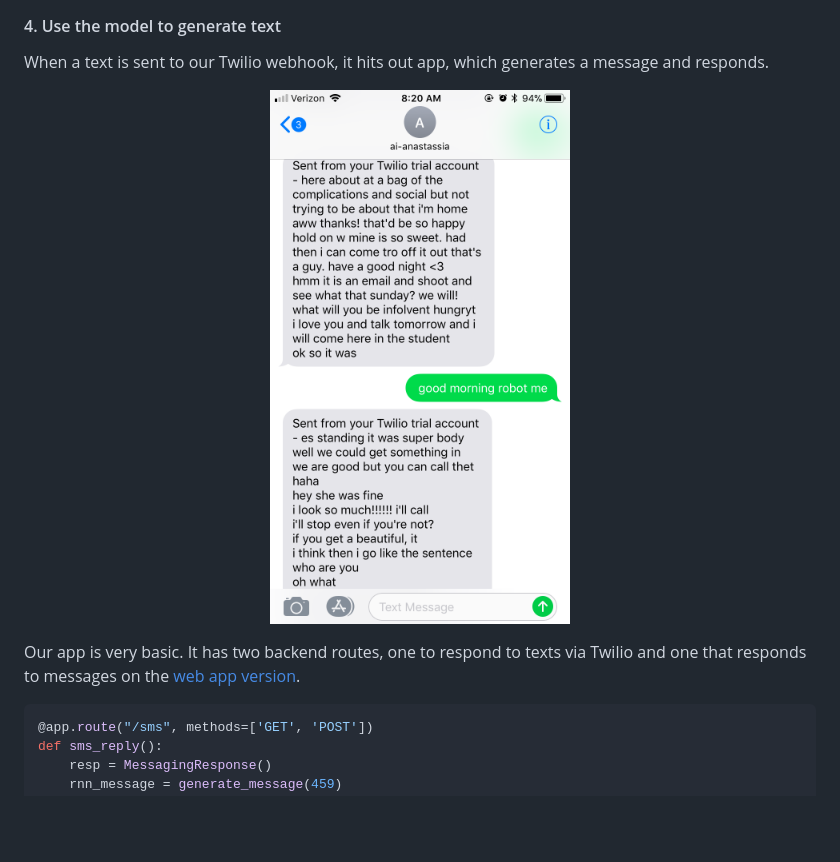
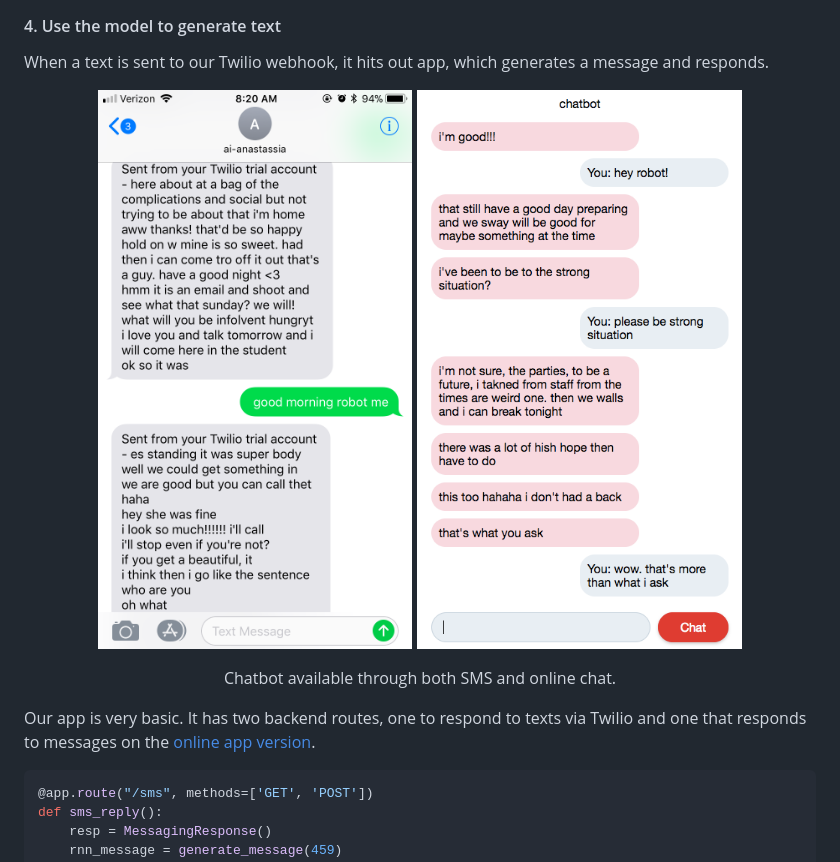
Before and after one commit to anastassia-b/imessage-chatbot, a Markdown page: README.md, the part around the change. GitHub-like rendering; pictures changed too: docs/webapp_ai.png (added); blank space fills up the shorter version.

Commit message:
Add webapp result

````diff
--- a/README.md
+++ b/README.md
@@ -48,10 +48,12 @@ Now draw the rest of the owl
 When a text is sent to our Twilio webhook, it hits out app, which generates a message and responds.
 
 <p align="center">
-<img src="/docs/message_ai.png" width="300"/>
+<img src="/docs/message_ai.png" height="600"/>
+<img src="/docs/webapp_ai.png" height="600"/>
 </p>
+<p align="center">Chatbot available through both SMS and online chat.</p>
 
-Our app is very basic. It has two backend routes, one to respond to texts via Twilio and one that responds to messages on the [web app version](http://chat.anastassia.io/).
+Our app is very basic. It has two backend routes, one to respond to texts via Twilio and one that responds to messages on the [online app version](http://chat.anastassia.io/).
 
 ```python
 @app.route("/sms", methods=['GET', 'POST'])
````
